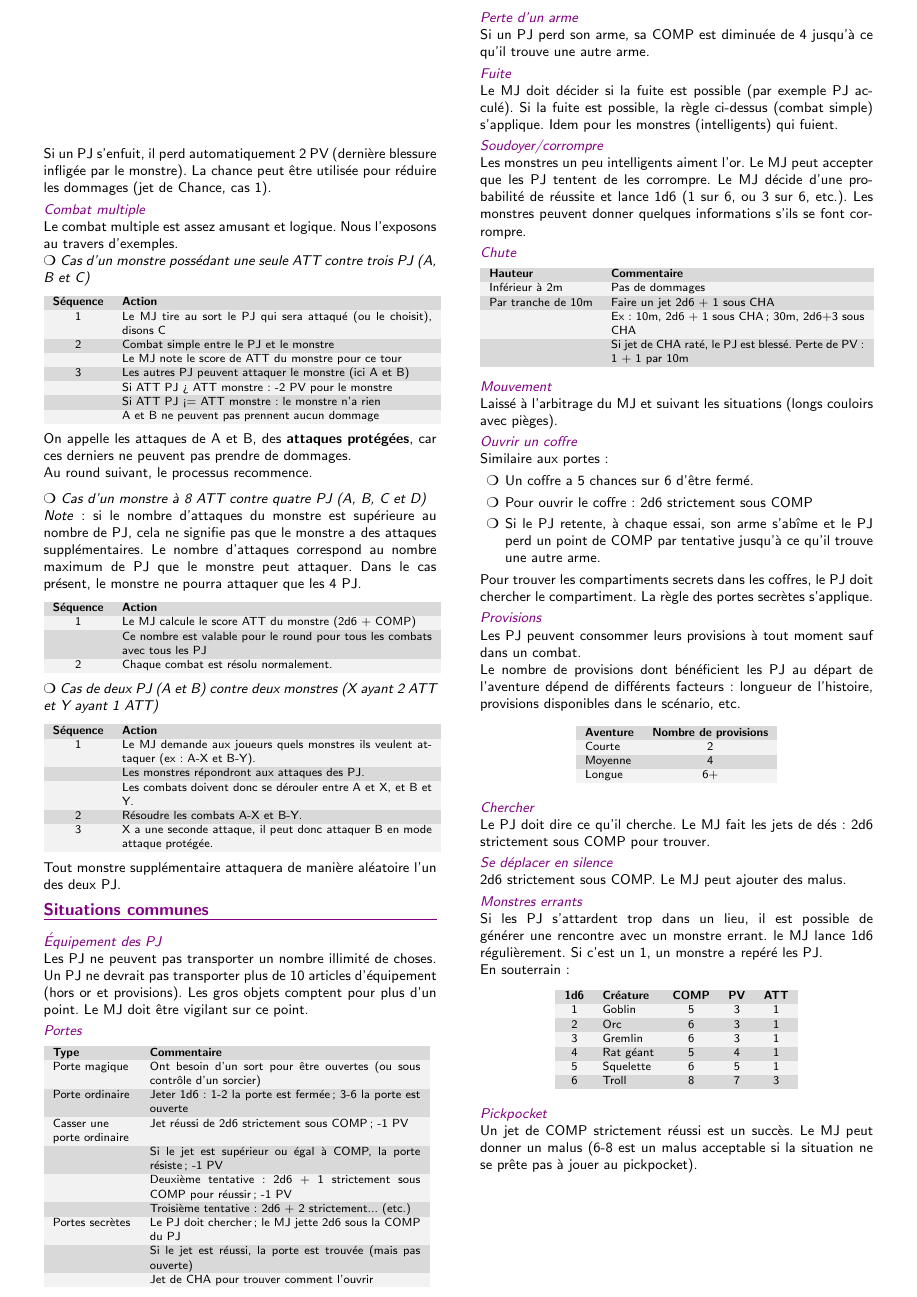
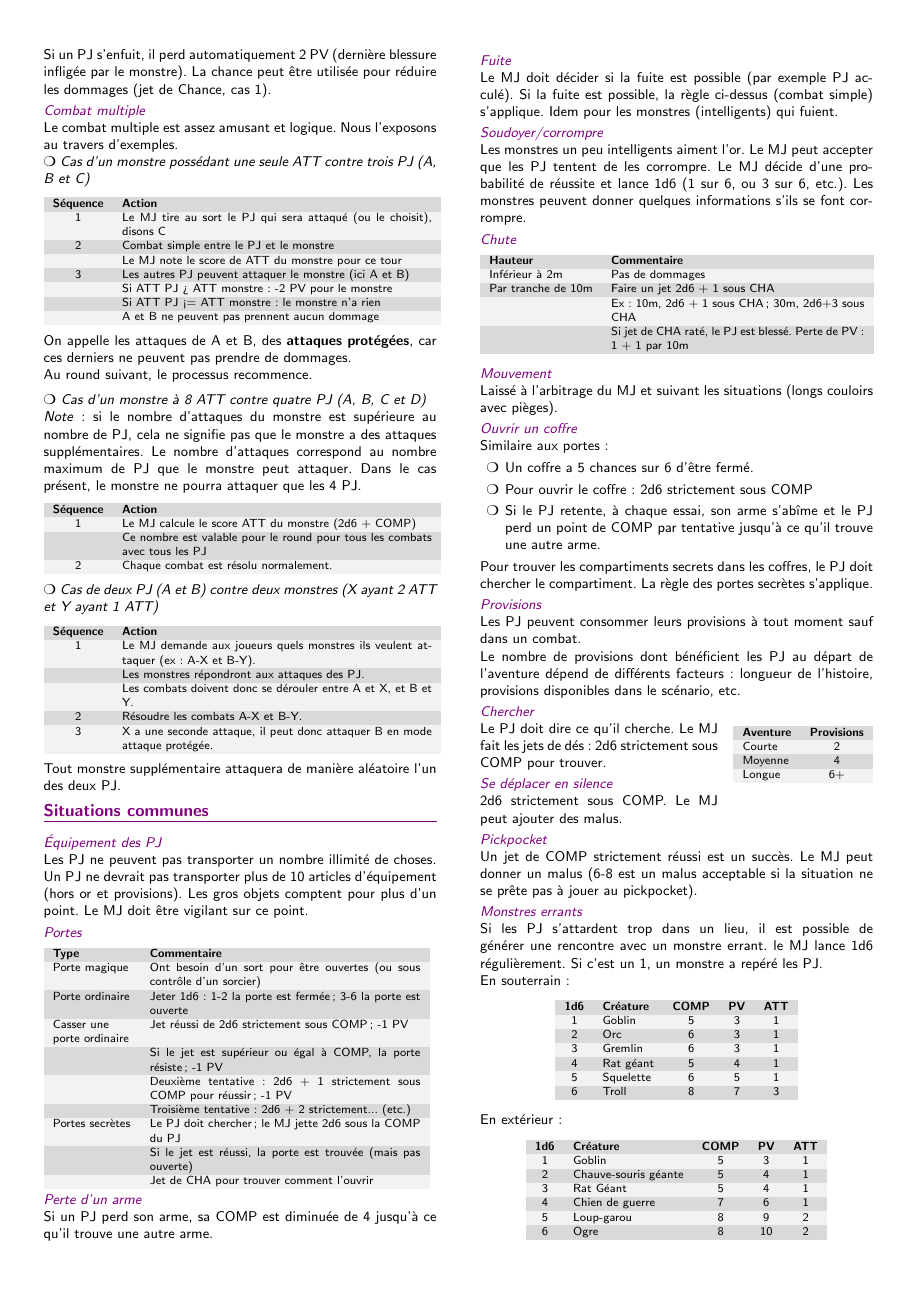
Before and after one commit to orey/jdr-ff, a LaTeX poster (v2.0/beamer-template.tex, which reads v2.0/content.tex): page 2 of 2. Compiled offline with pdfLaTeX.

Commit message:
initial commit

```diff
--- a/v2.0/content.tex
+++ b/v2.0/content.tex
@@ -171,7 +171,7 @@ Le combat s'arrête quand l'un des deux adversaire est mort (PV=0) ou s'enfuit.
 
 \deuxcolonnesbottom{%col1
 
-%\begin{minipage}[c][.6\textheight][c]{\linewidth}
+\begin{minipage}[c][0.95\textheight][c]{\linewidth}
 
 Si un PJ s'enfuit, il perd automatiquement 2 PV (dernière blessure infligée par le monstre). La chance peut être utilisée pour réduire les dommages (jet de Chance, cas 1).
 
@@ -261,12 +261,14 @@ Portes secrètes            & Le PJ doit chercher ; le MJ jette 2d6 sous la COMP
                            & Jet de CHA pour trouver comment l'ouvrir                                \\
 \end{tabular}
 
-}
-{
-
 \mysubsection{Perte d'un arme}
 
 Si un PJ perd son arme, sa COMP est diminuée de 4 jusqu'à ce qu'il trouve une autre arme.
+
+\end{minipage}
+}
+{
+\begin{minipage}[c][0.95\textheight][c]{\linewidth}
 
 \mysubsection{Fuite}
 
@@ -311,14 +313,14 @@ Les PJ peuvent consommer leurs provisions à tout moment sauf dans un combat.
 
 Le nombre de provisions dont bénéficient les PJ au départ de l'aventure dépend de différents facteurs : longueur de l'histoire, provisions disponibles dans le scénario, etc.
 
-\begin{center}
+\begin{wraptable}{r}{3.2cm}
 \begin{tabular}{lc}
-\textbf{Aventure} & \textbf{Nombre de provisions} \\
+\textbf{Aventure} & \textbf{Provisions} \\
 Courte & 2 \\
 Moyenne & 4 \\
 Longue & 6+ \\
 \end{tabular}
-\end{center}
+\end{wraptable}
 
 \mysubsection{Chercher}
 
@@ -327,6 +329,10 @@ Le PJ doit dire ce qu'il cherche. Le MJ fait les jets de dés : 2d6 strictement
 \mysubsection{Se déplacer en silence}
 
 2d6 strictement sous COMP. Le MJ peut ajouter des malus.
+
+\mysubsection{Pickpocket}
+
+Un jet de COMP strictement réussi est un succès. Le MJ peut donner un malus (6-8 est un malus acceptable si la situation ne se prête pas à jouer au pickpocket).
 
 \mysubsection{Monstres errants}
 
@@ -346,10 +352,21 @@ En souterrain :
 \end{tabular}
 \end{center}
 
-\mysubsection{Pickpocket}
+En extérieur :
 
-Un jet de COMP strictement réussi est un succès. Le MJ peut donner un malus (6-8 est un malus acceptable si la situation ne se prête pas à jouer au pickpocket).
+\begin{center}
+\begin{tabular}{clccc}
+\textbf{1d6} &  \textbf{Créature} &  \textbf{COMP} &  \textbf{PV} &  \textbf{ATT} \\
+    1 &  Goblin               &       5 &     3 &      1 \\
+    2 &  Chauve-souris géante &       5 &     4 &      1 \\
+    3 &  Rat Géant            &       5 &     4 &      1 \\
+    4 &  Chien de guerre      &       7 &     6 &      1 \\
+    5 &  Loup-garou           &       8 &     9 &      2 \\
+    6 &  Ogre                 &       8 &    10 &      2 \\
+\end{tabular}
+\end{center}
 
+\end{minipage}
 }
 \end{frame}
 
```
Also changed, not shown: v2.0/beamer-template.pdf, v2.0/content.tex (10 more changed lines), 1 other file.
